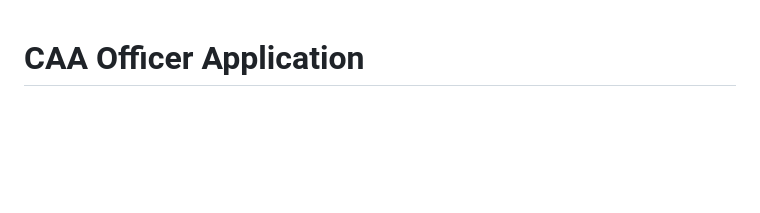
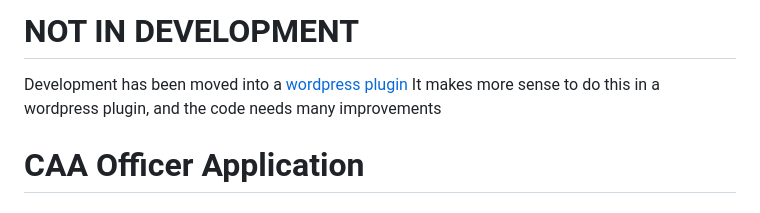
Before and after one commit to r-sauers/CAA_officer_application, a Markdown page: README.md, the part around the change. Drawn GitHub-style; blank space fills up the shorter version.

```diff
--- a/README.md
+++ b/README.md
@@ -1,3 +1,7 @@
+# NOT IN DEVELOPMENT
+Development has been moved into a [wordpress plugin](https://github.com/r-sauers/CAA-Task-Plugin)
+It makes more sense to do this in a wordpress plugin, and the code needs many improvements
+
 # CAA Officer Application
 ## About
 This is a web application that is supposed to make CAA (Compassionate Action for Animals) UMN (University of Minnesota) student chapter officer tasks easier, more efficient, and more thorough. The aim of this application is to be able to automatically create tasks in Basecamp for officers. This will help the student group in a number of areas:
```
